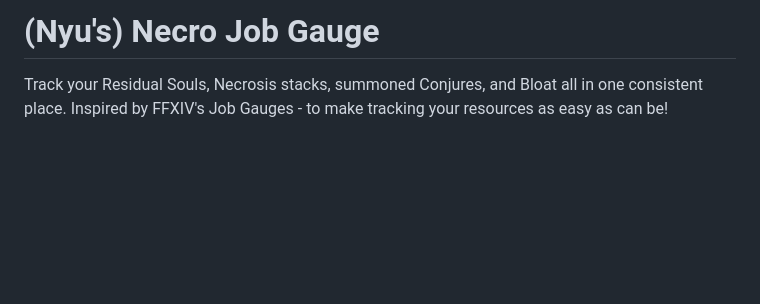
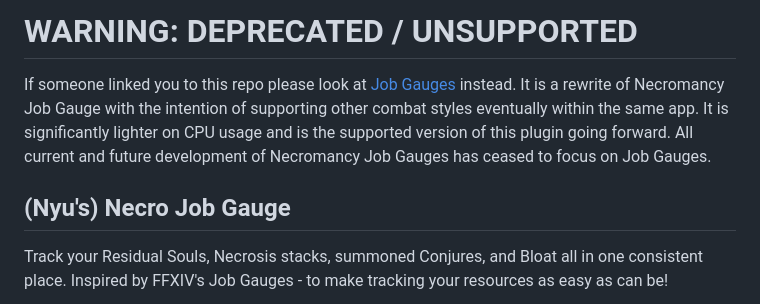
Before and after one commit to NadyaNayme/NyusNecroJobGauge, a Markdown page: readme.md, the part around the change. Rendered like a GitHub page; blank space fills up the shorter version.

Commit message:
chore: deprecation --> see Job Gauges for replacement

```diff
--- a/readme.md
+++ b/readme.md
@@ -1,4 +1,8 @@
-# (Nyu's) Necro Job Gauge
+# WARNING: DEPRECATED / UNSUPPORTED
+
+If someone linked you to this repo please look at [Job Gauges](https://github.com/NadyaNayme/job-gauges) instead. It is a rewrite of Necromancy Job Gauge with the intention of supporting other combat styles eventually within the same app. It is significantly lighter on CPU usage and is the supported version of this plugin going forward. All current and future development of Necromancy Job Gauges has ceased to focus on Job Gauges.
+
+## (Nyu's) Necro Job Gauge
 
 Track your Residual Souls, Necrosis stacks, summoned Conjures, and Bloat all in one consistent place. Inspired by FFXIV's Job Gauges - to make tracking your resources as easy as can be!
 
```
